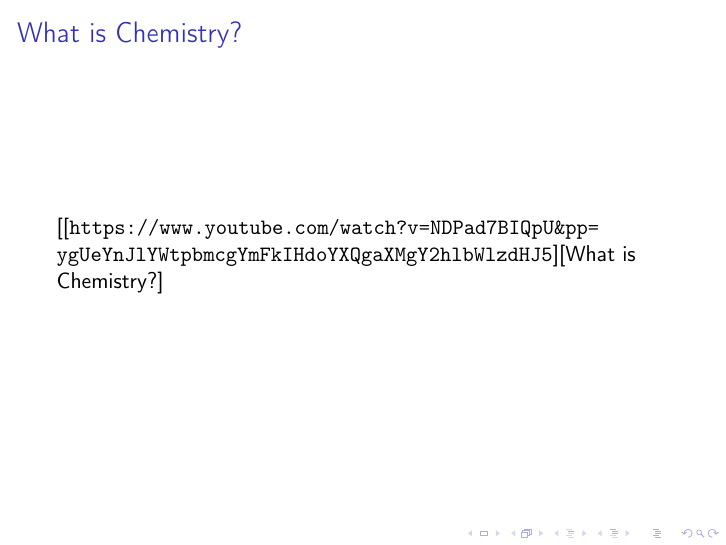
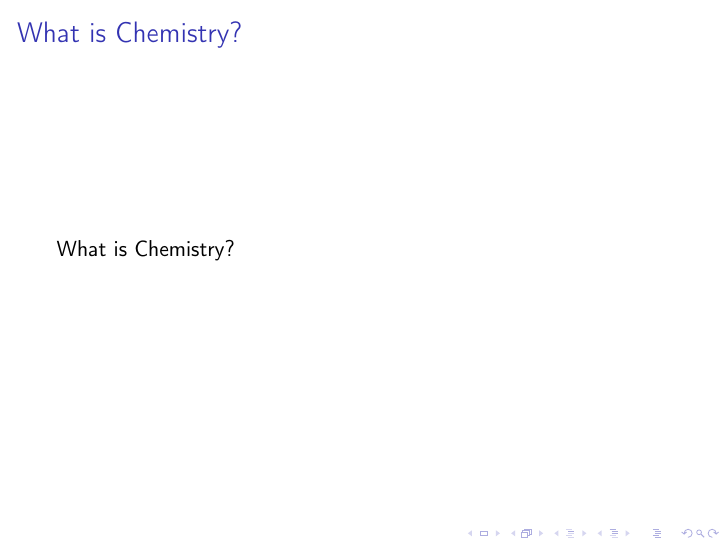
Before and after one commit to tmax818/science, LaTeX slides (chemistry/packet/lectures/index.tex): page 3 of 3. Compiled offline with pdfLaTeX.

Commit message:
really fix bb link

```diff
--- a/chemistry/packet/lectures/index.tex
+++ b/chemistry/packet/lectures/index.tex
@@ -45,7 +45,7 @@
 include sub-lists.
 \end{frame}
 
-\begin{frame}[label={sec:orgc432d71}]{What is Chemistry?}
-[[\url{https://www.youtube.com/watch?v=NDPad7BIQpU\&pp=ygUeYnJlYWtpbmcgYmFkIHdoYXQgaXMgY2hlbWlzdHJ5}][What is Chemistry?]
+\begin{frame}[label={sec:org57dea12}]{What is Chemistry?}
+\href{https://www.youtube.com/watch?v=NDPad7BIQpU\&pp=ygUeYnJlYWtpbmcgYmFkIHdoYXQgaXMgY2hlbWlzdHJ5}{What is Chemistry?}
 \end{frame}
 \end{document}
```
Also changed, not shown: chemistry/packet/lectures/index.pdf, chemistry/packet/lectures/index.tex (6 more changed lines), 10 other files.
